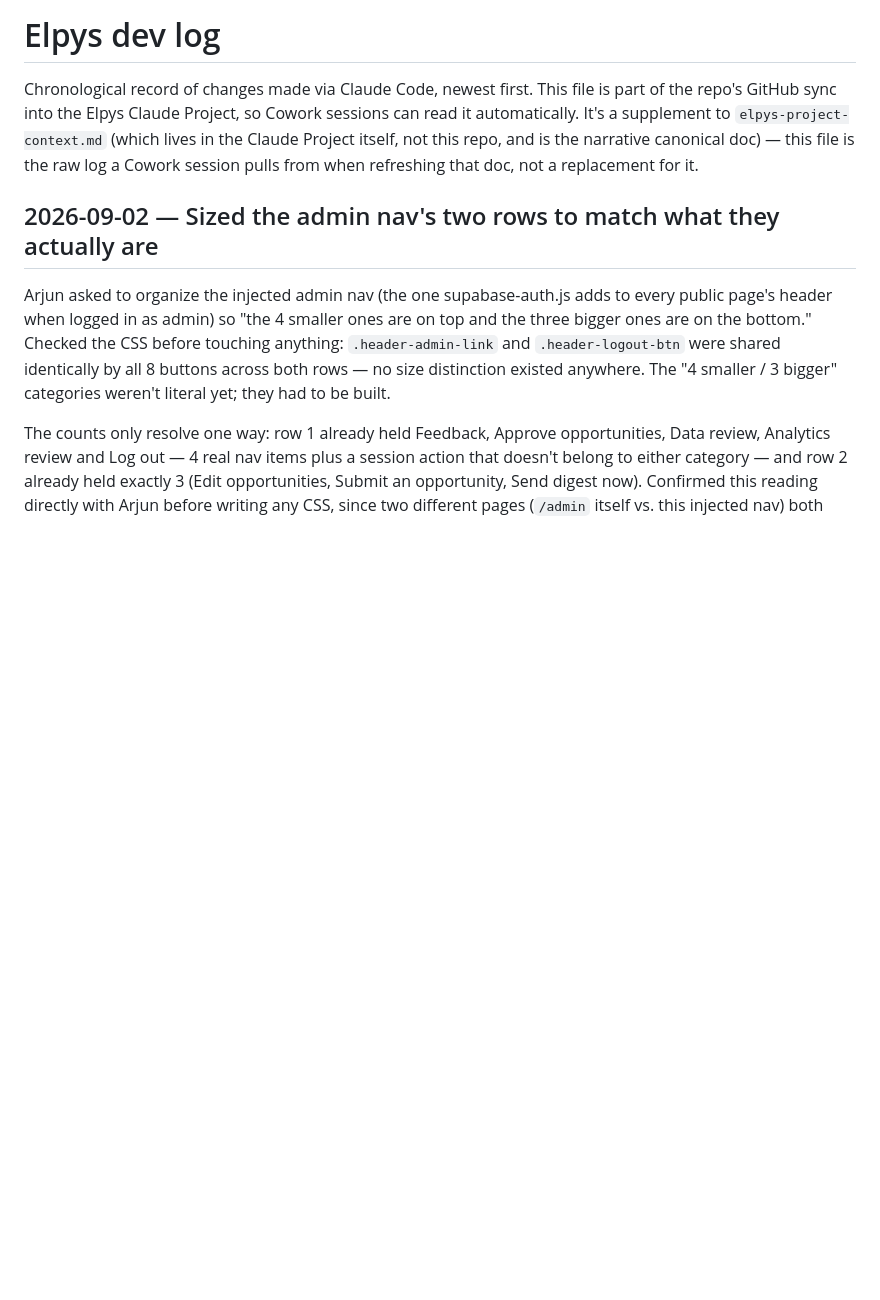
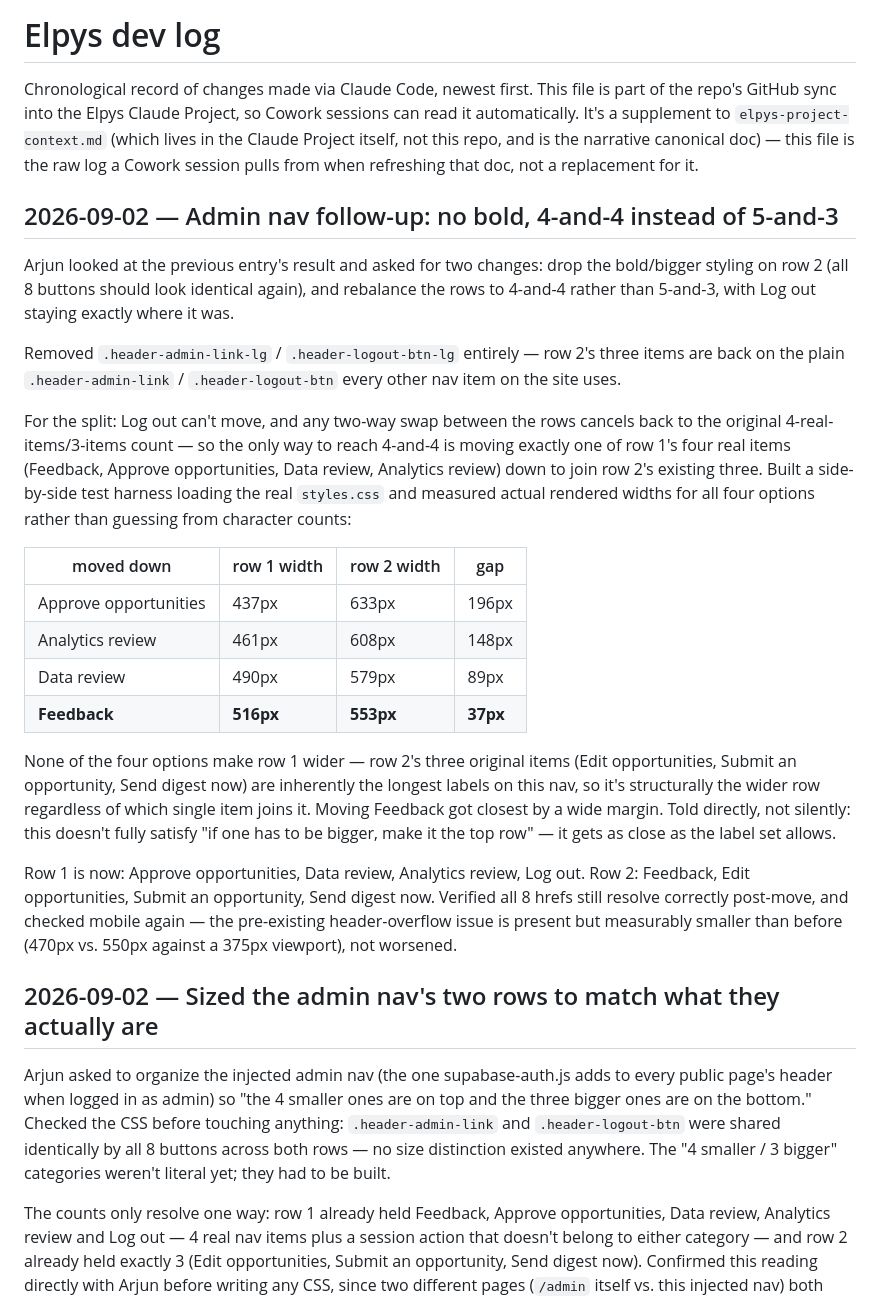
Before and after one commit to arjungali-hub/elpys, a Markdown page: _work/docs/dev-log.md, the part around the change. GitHub-like rendering; blank space fills up the shorter version.

Commit message:
Document the 4-and-4 admin nav rebalance

```diff
--- a/_work/docs/dev-log.md
+++ b/_work/docs/dev-log.md
@@ -6,6 +6,45 @@ can read it automatically. It's a supplement to `elpys-project-context.md` (whic
 lives in the Claude Project itself, not this repo, and is the narrative canonical
 doc) — this file is the raw log a Cowork session pulls from when refreshing that
 doc, not a replacement for it.
+
+## 2026-09-02 — Admin nav follow-up: no bold, 4-and-4 instead of 5-and-3
+
+Arjun looked at the previous entry's result and asked for two changes: drop
+the bold/bigger styling on row 2 (all 8 buttons should look identical again),
+and rebalance the rows to 4-and-4 rather than 5-and-3, with Log out staying
+exactly where it was.
+
+Removed `.header-admin-link-lg` / `.header-logout-btn-lg` entirely — row 2's
+three items are back on the plain `.header-admin-link` / `.header-logout-btn`
+every other nav item on the site uses.
+
+For the split: Log out can't move, and any two-way swap between the rows
+cancels back to the original 4-real-items/3-items count — so the only way to
+reach 4-and-4 is moving exactly one of row 1's four real items (Feedback,
+Approve opportunities, Data review, Analytics review) down to join row 2's
+existing three. Built a side-by-side test harness loading the real
+`styles.css` and measured actual rendered widths for all four options rather
+than guessing from character counts:
+
+| moved down | row 1 width | row 2 width | gap |
+|---|---|---|---|
+| Approve opportunities | 437px | 633px | 196px |
+| Analytics review | 461px | 608px | 148px |
+| Data review | 490px | 579px | 89px |
+| **Feedback** | **516px** | **553px** | **37px** |
+
+None of the four options make row 1 wider — row 2's three original items
+(Edit opportunities, Submit an opportunity, Send digest now) are inherently
+the longest labels on this nav, so it's structurally the wider row regardless
+of which single item joins it. Moving Feedback got closest by a wide margin.
+Told directly, not silently: this doesn't fully satisfy "if one has to be
+bigger, make it the top row" — it gets as close as the label set allows.
+
+Row 1 is now: Approve opportunities, Data review, Analytics review, Log out.
+Row 2: Feedback, Edit opportunities, Submit an opportunity, Send digest now.
+Verified all 8 hrefs still resolve correctly post-move, and checked mobile
+again — the pre-existing header-overflow issue is present but measurably
+smaller than before (470px vs. 550px against a 375px viewport), not worsened.
 
 ## 2026-09-02 — Sized the admin nav's two rows to match what they actually are
 
```
